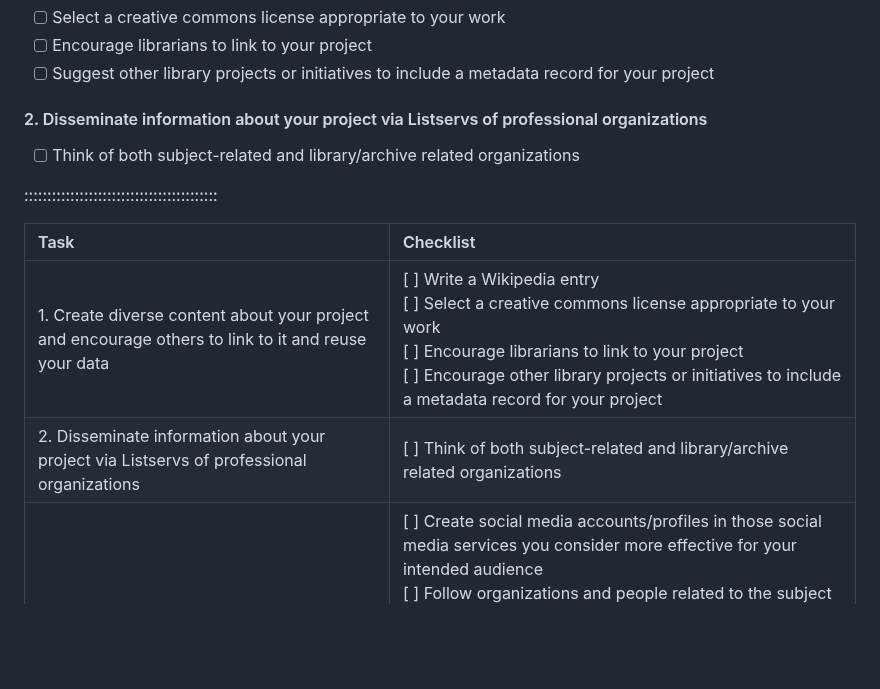
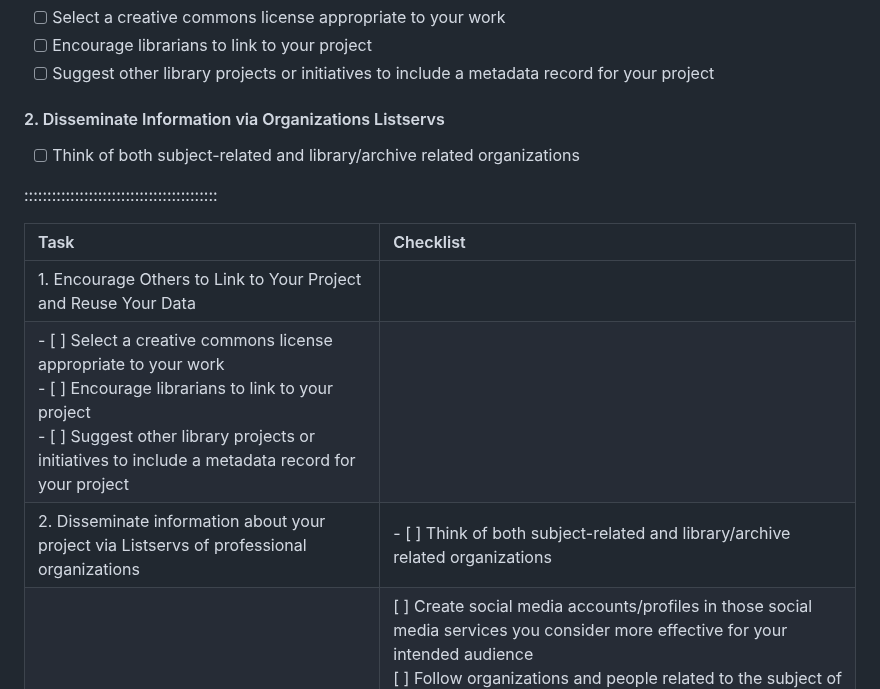
Before and after one commit to ucla-imls-open-sci/lc-multilingual-search-discovery-system, a Markdown page: episodes/action-plan.md, the part around the change. GitHub-like rendering; blank space fills up the shorter version.

```diff
--- a/episodes/action-plan.md
+++ b/episodes/action-plan.md
@@ -168,7 +168,7 @@ Note: Use the checklist below to guide your thinking process as you design your
 - [ ] Encourage librarians to link to your project
 - [ ] Suggest other library projects or initiatives to include a metadata record for your project
 
-#### 2. Disseminate information about your project via Listservs of professional organizations
+#### 2. Disseminate Information via Organizations Listservs
 - [ ] Think of both subject-related and library/archive related organizations
 
 ::::::::::::::::::::::::::::::::::::::::::
@@ -178,8 +178,9 @@ Note: Use the checklist below to guide your thinking process as you design your
 
 | Task | Checklist|
 |:-------------------------------|:---------------------------------------------|
-| 1.  Create diverse content about your project and encourage others to link to it and reuse your data |[ ] Write a Wikipedia entry<br> [ ] Select a creative commons license appropriate to your work <br> [ ] Encourage librarians to link to your project <br> [ ] Encourage other library projects or initiatives to include a metadata record for your project|
-| 2.  Disseminate information about your project via Listservs of professional organizations |  [ ] Think of both subject-related and library/archive related organizations|
+| 1.  Encourage Others to Link to Your Project and Reuse Your Data
+- [ ] Select a creative commons license appropriate to your work <br> - [ ] Encourage librarians to link to your project <br> - [ ] Suggest other library projects or initiatives to include a metadata record for your project|
+| 2.  Disseminate information about your project via Listservs of professional organizations |  - [ ] Think of both subject-related and library/archive related organizations|
 | 3.  Build an effective social media strategy |  [ ] Create social media accounts/profiles in those social media services you consider more effective for your intended audience<br> [ ] Follow organizations and people related to the subject of your project <br> [ ] Be strategic about the context, nature of the content and when you post it<br> [ ] Promote your project by using hashtags <br> [ ] Be aware of the limitations of social media |
 | 4.  Use analytics and AI tools |  [ ] Best day and time to post your content<br> [ ] Visitor metrics <br> [ ] Type of content with more views and reactions <br> [ ] Use effective prompts for various types of analysis such as comparing your project with similar projects|
 | 5.  Apply for awards and grants   |  [ ] Find information about them in specialized databases <br> [ ] Think of organizations that might support projects like yours (national agencies, professional organizations, etc.)|
```
